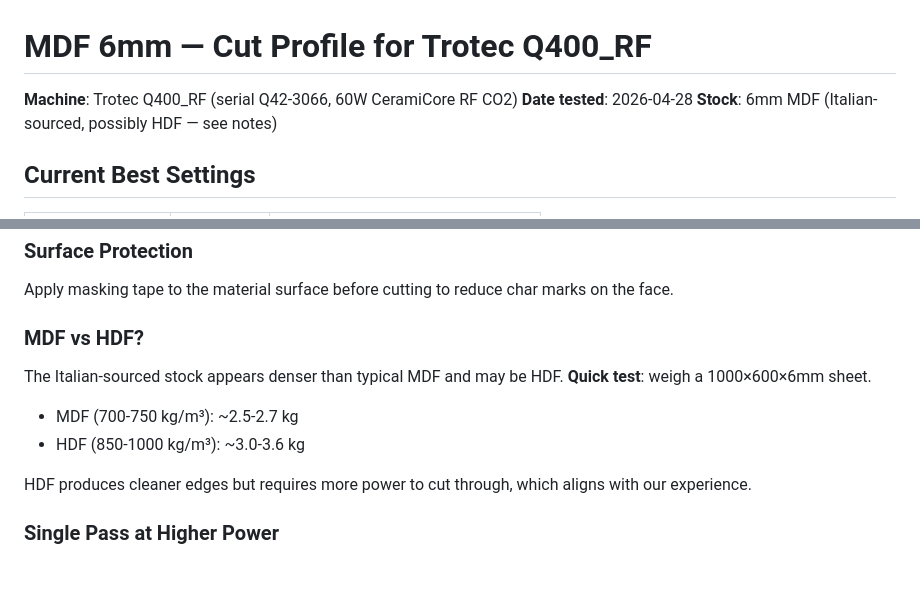
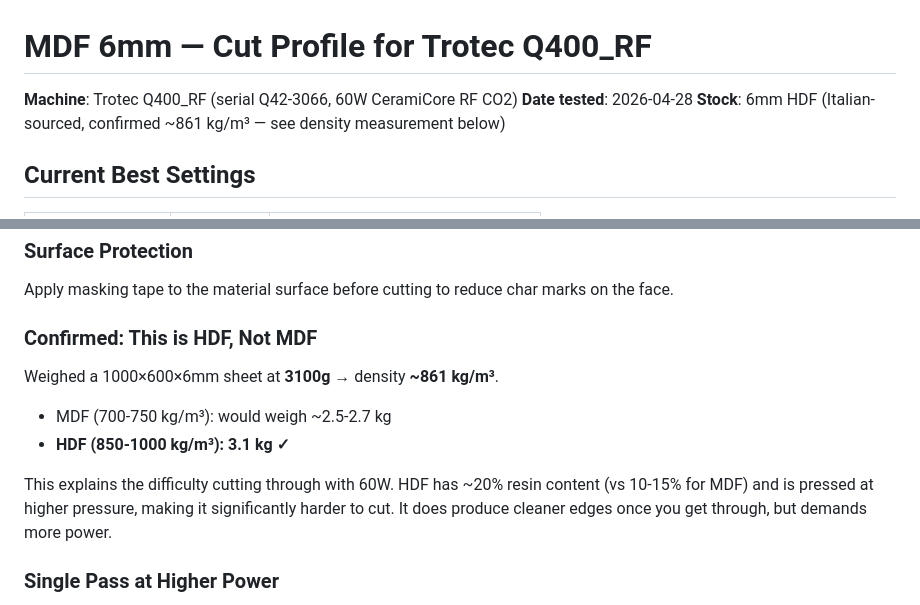
Before and after one commit to project-shamrock/trotec-tools, a Markdown page: materials/MDF-6mm.md, 2 parts joined by grey strips. GitHub-like rendering; blank space fills up the shorter version.

Commit message:
Confirmed stock is HDF not MDF — measured 861 kg/m³
Weighed 1000x600x6mm sheet at 3100g. Density 861 kg/m³ is solidly in the
HDF range (850-1000), not MDF (700-750). Explains the difficulty cutting
through with the 60W RF tube.

Co-Authored-By: Claude Opus 4.6 <noreply@anthropic.com>

```diff
--- a/materials/MDF-6mm.md
+++ b/materials/MDF-6mm.md
@@ -2,7 +2,7 @@
 
 **Machine**: Trotec Q400_RF (serial Q42-3066, 60W CeramiCore RF CO2)
 **Date tested**: 2026-04-28
-**Stock**: 6mm MDF (Italian-sourced, possibly HDF — see notes)
+**Stock**: 6mm HDF (Italian-sourced, confirmed ~861 kg/m³ — see density measurement below)
 
 ## Current Best Settings
 
@@ -99,12 +99,12 @@ Good extraction from the cut zone reduces redeposit charring on the surface. Vis
 ### Surface Protection
 Apply masking tape to the material surface before cutting to reduce char marks on the face.
 
-### MDF vs HDF?
-The Italian-sourced stock appears denser than typical MDF and may be HDF. **Quick test**: weigh a 1000×600×6mm sheet.
-- MDF (700-750 kg/m³): ~2.5-2.7 kg
-- HDF (850-1000 kg/m³): ~3.0-3.6 kg
+### Confirmed: This is HDF, Not MDF
+Weighed a 1000×600×6mm sheet at **3100g** → density **~861 kg/m³**.
+- MDF (700-750 kg/m³): would weigh ~2.5-2.7 kg
+- **HDF (850-1000 kg/m³): 3.1 kg ✓**
 
-HDF produces cleaner edges but requires more power to cut through, which aligns with our experience.
+This explains the difficulty cutting through with 60W. HDF has ~20% resin content (vs 10-15% for MDF) and is pressed at higher pressure, making it significantly harder to cut. It does produce cleaner edges once you get through, but demands more power.
 
 ### Single Pass at Higher Power
 Multiple passes compound the heat-affected zone. If a 100W DC tube were installed, single-pass cutting at faster speeds would be possible, dramatically reducing charring.
```
